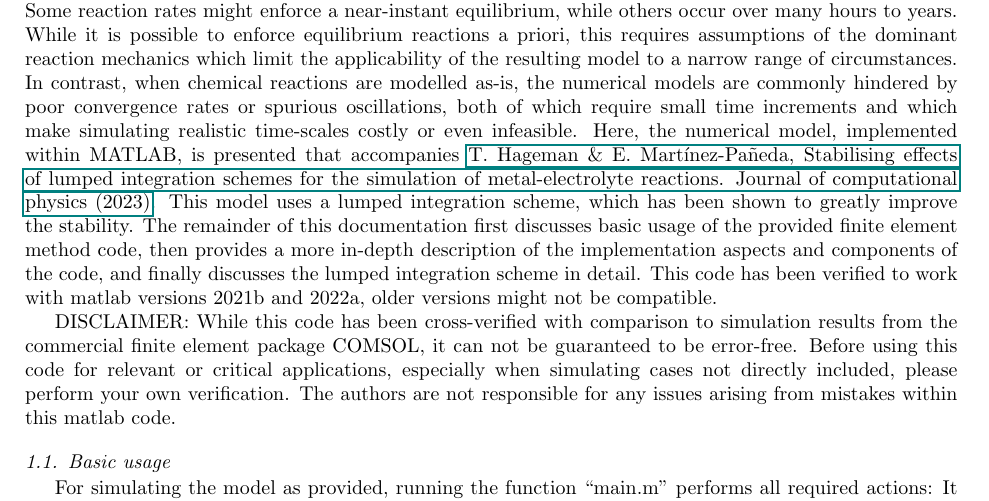
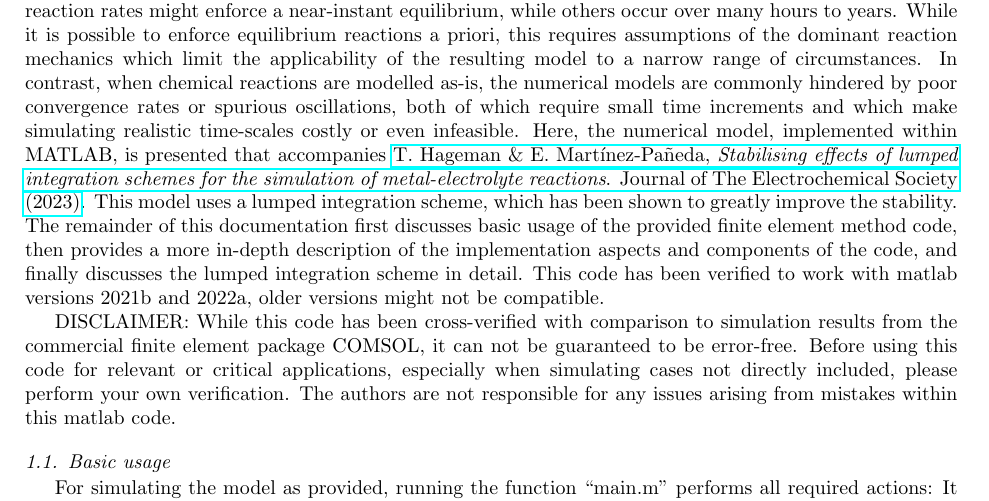
Before and after one commit to T-Hageman/Lumped_Electrochemistry, a LaTeX paper (Documentation/main.tex): part of page 2 of 13, cut so that both start at the same text. The pictures show the PDF file Documentation/main.pdf that the author committed with the source.

Commit message:
Added paper information

```diff
--- a/Documentation/main.tex
+++ b/Documentation/main.tex
@@ -45,7 +45,7 @@
 	autogobble=true
 }
 
-\newcommand{\citeMe}{\href{DOI HERE}{T. Hageman \& E. Martínez-Pañeda, Stabilising effects of lumped integration schemes for the simulation of metal-electrolyte reactions. Journal of computational physics (2023)}}
+\newcommand{\citeMe}{\href{http://www.doi.org/10.1149/1945-7111/acb971}{T. Hageman \& E. Martínez-Pañeda, \textit{Stabilising effects of lumped integration schemes for the simulation of metal-electrolyte reactions}. Journal of The Electrochemical Society (2023)}}
 
 \begin{document}
 
```
Also changed, not shown: Documentation/main.pdf, 3 other files.
